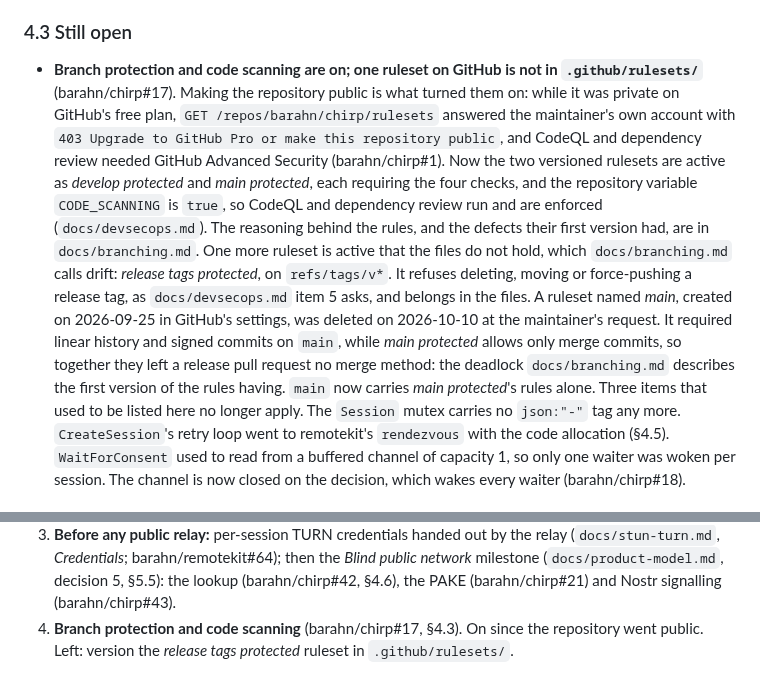
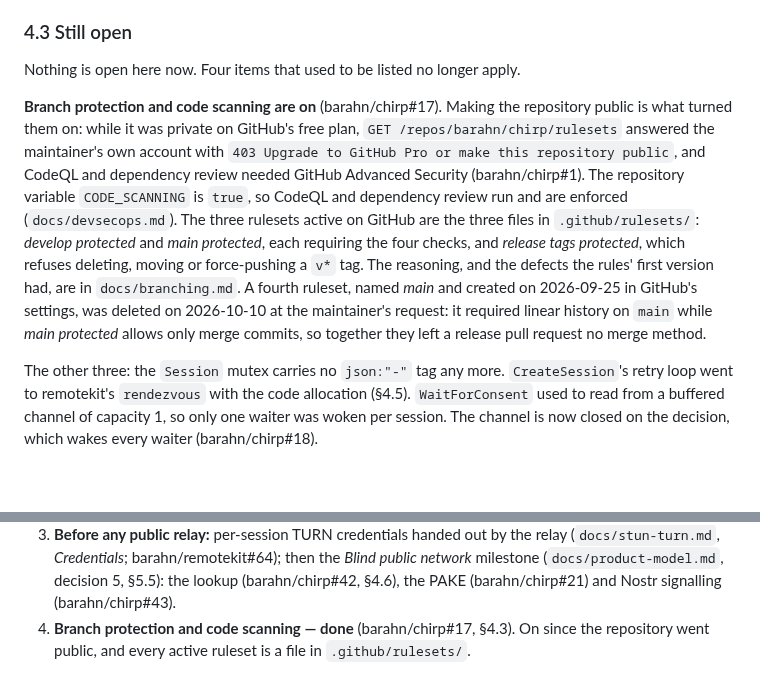
Before and after one commit to barahn/chirp, a Markdown page: HANDOFF.md, 2 parts joined by grey strips. Rendered like a GitHub page; blank space fills up the shorter version.

Commit message:
docs(handoff): branch protection is done, every ruleset is in the files
With this branch the third active ruleset, release tags protected, is a
file in .github/rulesets/ like the other two, which leaves nothing open
in §4.3 and marks §8's item 4 done. §4.3 keeps what made it possible
(the repository going public) and why the ruleset named "main" was
deleted.

Refs #17.

Co-Authored-By: Claude Opus 5.5 <noreply@anthropic.com>
Signed-off-by: Fábio Mendes <fabiomendes@mailfence.com>

```diff
--- a/HANDOFF.md
+++ b/HANDOFF.md
@@ -284,28 +284,25 @@ Consequences to know about:
 
 ### 4.3 Still open
 
-- **Branch protection and code scanning are on; one ruleset on GitHub is
-  not in `.github/rulesets/`** (barahn/chirp#17). Making the repository
-  public is what turned them on: while it was private on GitHub's free plan,
-  `GET /repos/barahn/chirp/rulesets` answered the maintainer's own account
-  with `403 Upgrade to GitHub Pro or make this repository public`, and CodeQL
-  and dependency review needed GitHub Advanced Security (barahn/chirp#1). Now
-  the two versioned rulesets are active as *develop protected* and *main
-  protected*, each requiring the four checks, and the repository variable
-  `CODE_SCANNING` is `true`, so CodeQL and dependency review run and are
-  enforced (`docs/devsecops.md`). The reasoning behind the rules, and the
-  defects their first version had, are in `docs/branching.md`.
-  One more ruleset is active that the files do not hold, which
-  `docs/branching.md` calls drift: *release tags protected*, on
-  `refs/tags/v*`. It refuses deleting, moving or force-pushing a release tag,
-  as `docs/devsecops.md` item 5 asks, and belongs in the files.
-  A ruleset named *main*, created on 2026-09-25 in GitHub's settings, was
-  deleted on 2026-10-10 at the maintainer's request. It required linear
-  history and signed commits on `main`, while *main protected* allows only
-  merge commits, so together they left a release pull request no merge
-  method: the deadlock `docs/branching.md` describes the first version of the
-  rules having. `main` now carries *main protected*'s rules alone.
-Three items that used to be listed here no longer apply. The `Session` mutex
+Nothing is open here now. Four items that used to be listed no longer apply.
+
+**Branch protection and code scanning are on** (barahn/chirp#17). Making the
+repository public is what turned them on: while it was private on GitHub's
+free plan, `GET /repos/barahn/chirp/rulesets` answered the maintainer's own
+account with `403 Upgrade to GitHub Pro or make this repository public`, and
+CodeQL and dependency review needed GitHub Advanced Security
+(barahn/chirp#1). The repository variable `CODE_SCANNING` is `true`, so CodeQL
+and dependency review run and are enforced (`docs/devsecops.md`). The three
+rulesets active on GitHub are the three files in `.github/rulesets/`:
+*develop protected* and *main protected*, each requiring the four checks, and
+*release tags protected*, which refuses deleting, moving or force-pushing a
+`v*` tag. The reasoning, and the defects the rules' first version had, are in
+`docs/branching.md`. A fourth ruleset, named *main* and created on 2026-09-25
+in GitHub's settings, was deleted on 2026-10-10 at the maintainer's request:
+it required linear history on `main` while *main protected* allows only merge
+commits, so together they left a release pull request no merge method.
+
+The other three: the `Session` mutex
 carries no `json:"-"` tag any more. `CreateSession`'s retry loop went to
 remotekit's `rendezvous` with the code allocation (§4.5). `WaitForConsent`
 used to read from a buffered channel of capacity 1, so only one waiter was
@@ -848,6 +845,6 @@ Still to decide or do, in order. Each step has an issue, and the
    the *Blind public network* milestone (`docs/product-model.md`, decision 5,
    §5.5): the lookup (barahn/chirp#42, §4.6), the PAKE (barahn/chirp#21) and
    Nostr signalling (barahn/chirp#43).
-4. **Branch protection and code scanning** (barahn/chirp#17, §4.3). On since
-   the repository went public. Left: version the *release tags protected*
-   ruleset in `.github/rulesets/`.
+4. **Branch protection and code scanning — done** (barahn/chirp#17, §4.3).
+   On since the repository went public, and every active ruleset is a file in
+   `.github/rulesets/`.
```
